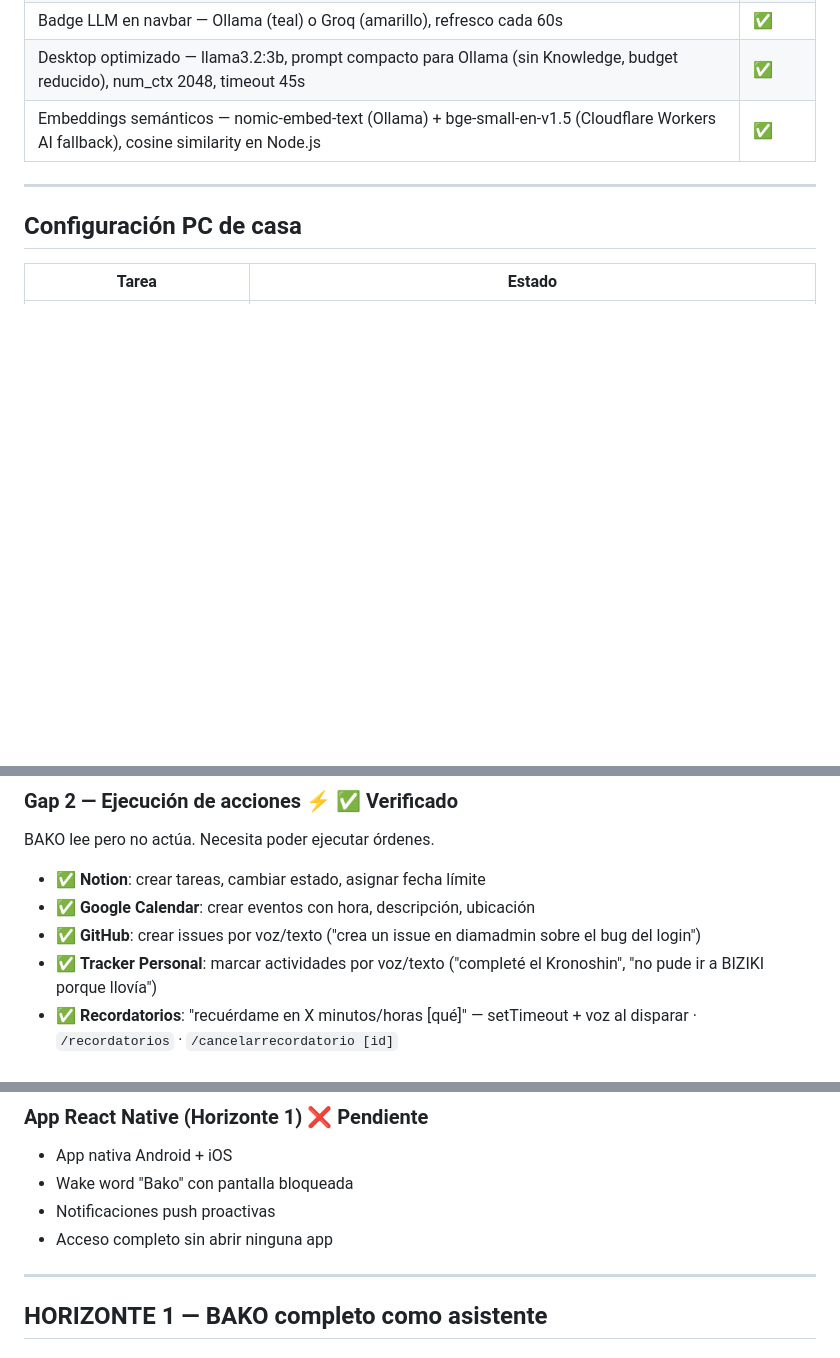
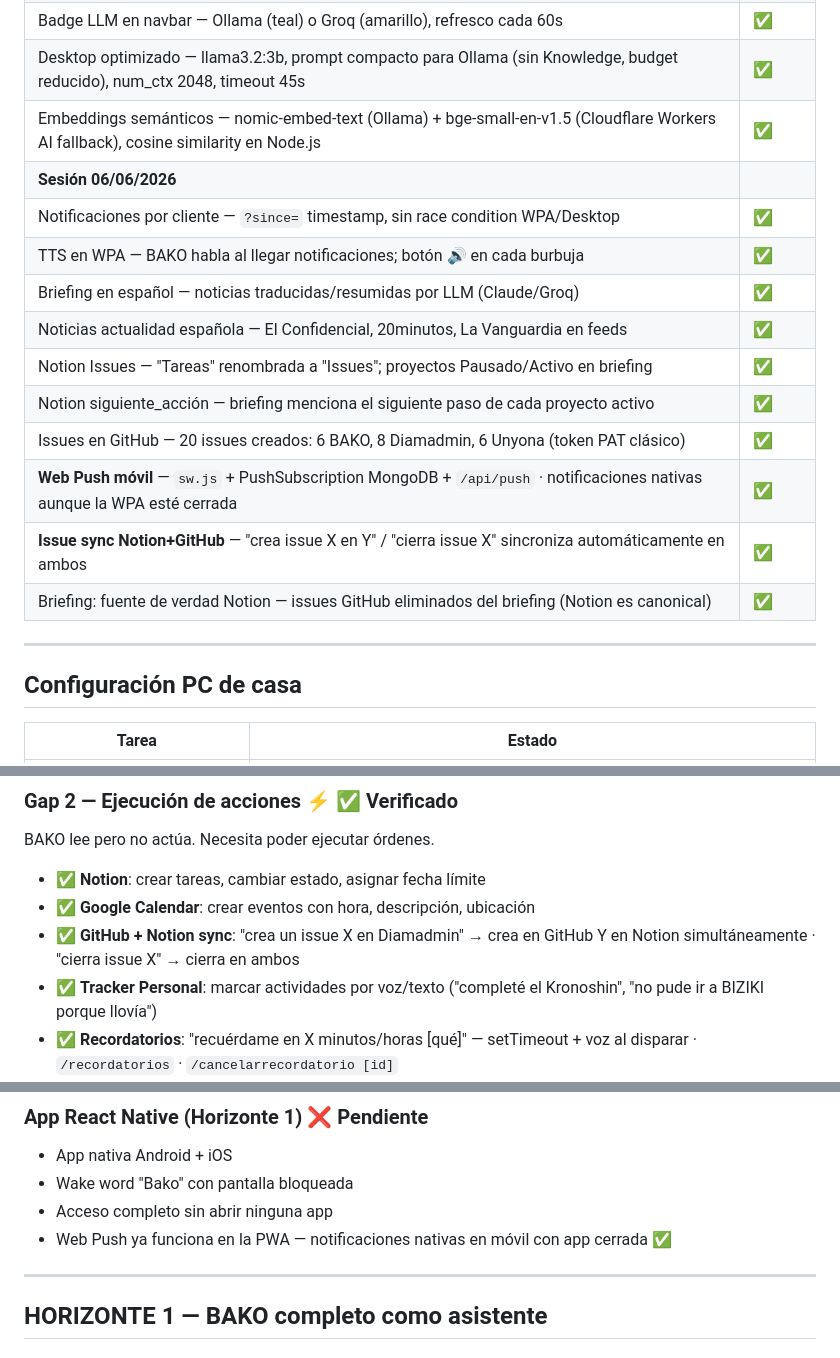
Before and after one commit to bohdeveloper/bako, a Markdown page: ROADMAP.md, 3 parts joined by grey strips. Rendered like a GitHub page; blank space fills up the shorter version.

Commit message:
docs: ROADMAP sesión 06/06/2026 — Web Push, issue sync, briefing Notion-only
Co-Authored-By: Claude Sonnet 4.6 <noreply@anthropic.com>

```diff
--- a/ROADMAP.md
+++ b/ROADMAP.md
@@ -95,6 +95,17 @@ Un mayordomo de verdad — Alfred, Jarvis — tiene cinco características que l
 | Badge LLM en navbar — Ollama (teal) o Groq (amarillo), refresco cada 60s | ✅ |
 | Desktop optimizado — llama3.2:3b, prompt compacto para Ollama (sin Knowledge, budget reducido), num_ctx 2048, timeout 45s | ✅ |
 | Embeddings semánticos — nomic-embed-text (Ollama) + bge-small-en-v1.5 (Cloudflare Workers AI fallback), cosine similarity en Node.js | ✅ |
+| **Sesión 06/06/2026** | |
+| Notificaciones por cliente — `?since=` timestamp, sin race condition WPA/Desktop | ✅ |
+| TTS en WPA — BAKO habla al llegar notificaciones; botón 🔊 en cada burbuja | ✅ |
+| Briefing en español — noticias traducidas/resumidas por LLM (Claude/Groq) | ✅ |
+| Noticias actualidad española — El Confidencial, 20minutos, La Vanguardia en feeds | ✅ |
+| Notion Issues — "Tareas" renombrada a "Issues"; proyectos Pausado/Activo en briefing | ✅ |
+| Notion siguiente_acción — briefing menciona el siguiente paso de cada proyecto activo | ✅ |
+| Issues en GitHub — 20 issues creados: 6 BAKO, 8 Diamadmin, 6 Unyona (token PAT clásico) | ✅ |
+| **Web Push móvil** — `sw.js` + PushSubscription MongoDB + `/api/push` · notificaciones nativas aunque la WPA esté cerrada | ✅ |
+| **Issue sync Notion+GitHub** — "crea issue X en Y" / "cierra issue X" sincroniza automáticamente en ambos | ✅ |
+| Briefing: fuente de verdad Notion — issues GitHub eliminados del briefing (Notion es canonical) | ✅ |
 
 ---
 
@@ -214,7 +225,7 @@ BAKO lee pero no actúa. Necesita poder ejecutar órdenes.
 
 - ✅ **Notion**: crear tareas, cambiar estado, asignar fecha límite
 - ✅ **Google Calendar**: crear eventos con hora, descripción, ubicación
-- ✅ **GitHub**: crear issues por voz/texto ("crea un issue en diamadmin sobre el bug del login")
+- ✅ **GitHub + Notion sync**: "crea un issue X en Diamadmin" → crea en GitHub Y en Notion simultáneamente · "cierra issue X" → cierra en ambos
 - ✅ **Tracker Personal**: marcar actividades por voz/texto ("completé el Kronoshin", "no pude ir a BIZIKI porque llovía")
 - ✅ **Recordatorios**: "recuérdame en X minutos/horas [qué]" — setTimeout + voz al disparar · `/recordatorios` · `/cancelarrecordatorio [id]`
 - ⚠️ Confirmación antes de ejecutar acciones irreversibles (confía en el LLM para interpretar intención)
@@ -338,8 +349,8 @@ BAKO_HOTKEY=ctrl+alt+b
 ### App React Native (Horizonte 1) ❌ Pendiente
 - App nativa Android + iOS
 - Wake word "Bako" con pantalla bloqueada
-- Notificaciones push proactivas
 - Acceso completo sin abrir ninguna app
+- Web Push ya funciona en la PWA — notificaciones nativas en móvil con app cerrada ✅
 
 ---
 
```
